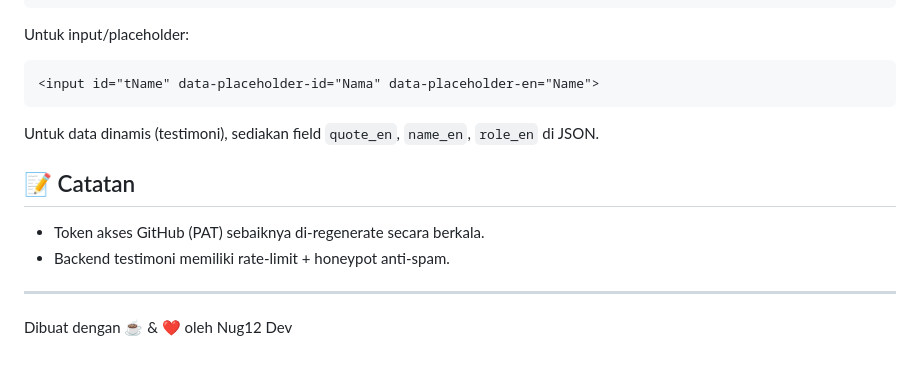
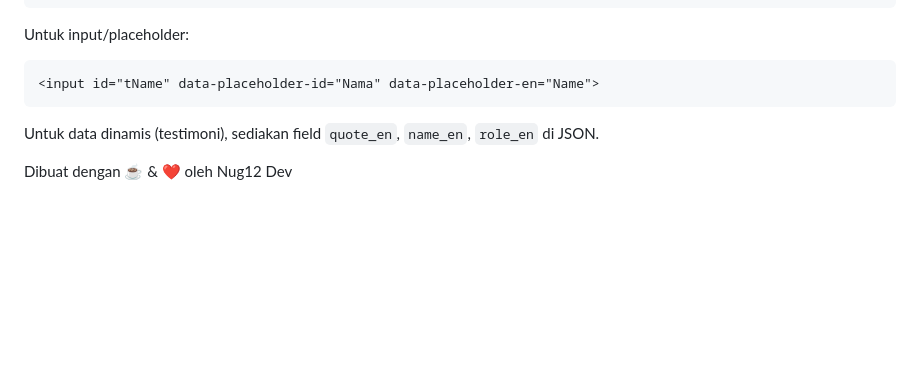
Before and after one commit to Nug12/landing-page-coffee, a Markdown page: README.md, the part around the change. GitHub-like rendering; blank space fills up the shorter version.

Commit message:
hapus catatan

````diff
--- a/README.md
+++ b/README.md
@@ -86,10 +86,4 @@ Untuk input/placeholder:
 ```
 Untuk data dinamis (testimoni), sediakan field `quote_en`, `name_en`, `role_en` di JSON.
 
-## 📝 Catatan
-
-- Token akses GitHub (PAT) sebaiknya di‑regenerate secara berkala.
-- Backend testimoni memiliki rate‑limit + honeypot anti‑spam.
-
----
 Dibuat dengan ☕ & ❤️ oleh Nug12 Dev
````
